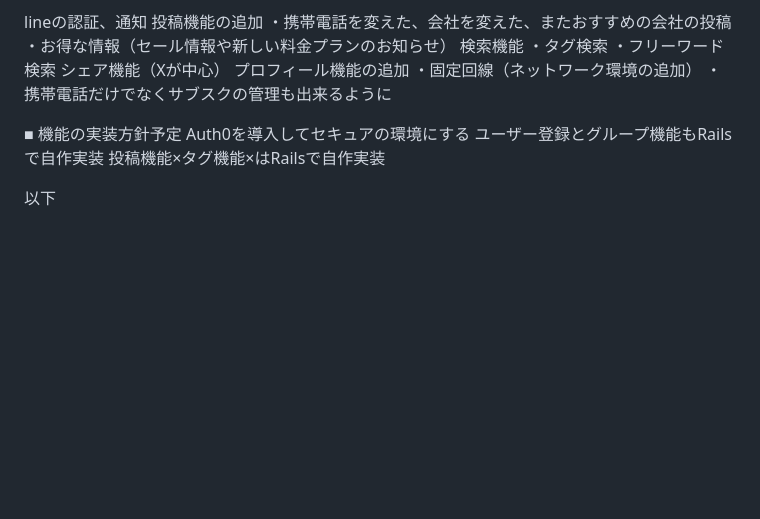
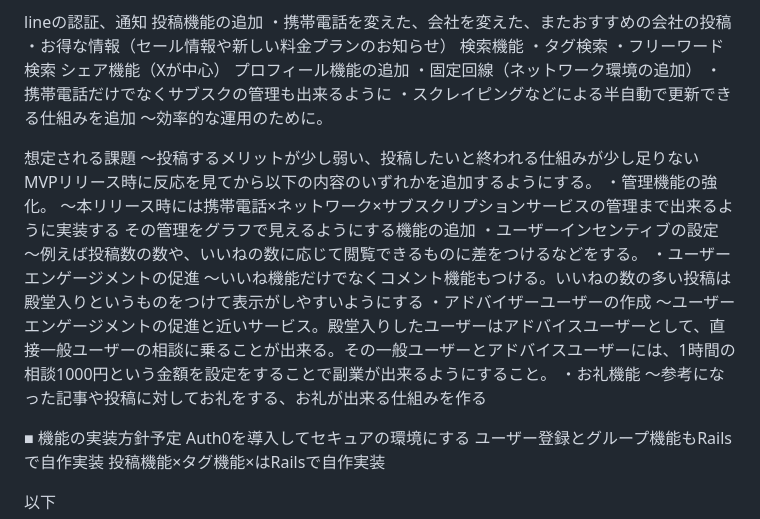
Before and after one commit to nosuke1024/tonaritsushin, a Markdown page: README.md, the part around the change. GitHub-like rendering; blank space fills up the shorter version.

Commit message:
本リリース時における機能の追加

```diff
--- a/README.md
+++ b/README.md
@@ -106,6 +106,23 @@ lineの認証、通知
 プロフィール機能の追加
 ・固定回線（ネットワーク環境の追加）
 ・携帯電話だけでなくサブスクの管理も出来るように
+・スクレイピングなどによる半自動で更新できる仕組みを追加
+  ～効率的な運用のために。
+
+想定される課題
+～投稿するメリットが少し弱い、投稿したいと終われる仕組みが少し足りない
+MVPリリース時に反応を見てから以下の内容のいずれかを追加するようにする。
+・管理機能の強化。
+～本リリース時には携帯電話×ネットワーク×サブスクリプションサービスの管理まで出来るように実装する
+その管理をグラフで見えるようにする機能の追加
+・ユーザーインセンティブの設定
+～例えば投稿数の数や、いいねの数に応じて閲覧できるものに差をつけるなどをする。
+・ユーザーエンゲージメントの促進
+～いいね機能だけでなくコメント機能もつける。いいねの数の多い投稿は殿堂入りというものをつけて表示がしやすいようにする
+・アドバイザーユーザーの作成
+～ユーザーエンゲージメントの促進と近いサービス。殿堂入りしたユーザーはアドバイスユーザーとして、直接一般ユーザーの相談に乗ることが出来る。その一般ユーザーとアドバイスユーザーには、1時間の相談1000円という金額を設定をすることで副業が出来るようにすること。
+・お礼機能
+～参考になった記事や投稿に対してお礼をする、お礼が出来る仕組みを作る
 
 
 ■ 機能の実装方針予定
```
